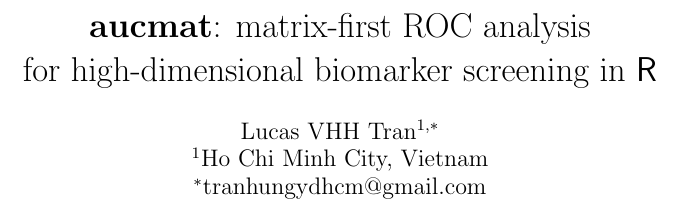
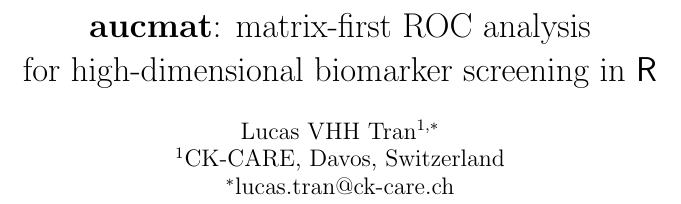
Before and after one commit to vanhungtran/aucmat, a LaTeX paper (manuscript/manuscript.tex): part of one column of page 1 of 6, cut so that both start at the same text. Compiled offline with pdfLaTeX.

Commit message:
update: author affiliation to CK-CARE, Davos, Switzerland

```diff
--- a/manuscript/manuscript.tex
+++ b/manuscript/manuscript.tex
@@ -21,8 +21,8 @@
 \title{\textbf{aucmat}: matrix-first ROC analysis \\ for high-dimensional biomarker screening in \textsf{R}}
 
 \author{Lucas VHH Tran$^{1,*}$ \\
-$^{1}$Ho Chi Minh City, Vietnam \\
-$^{*}$tranhungydhcm@gmail.com}
+$^{1}$CK-CARE, Davos, Switzerland \\
+$^{*}$lucas.tran@ck-care.ch}
 
 \date{}
 
```
Also changed, not shown: manuscript/manuscript.pdf, 1 other file.
